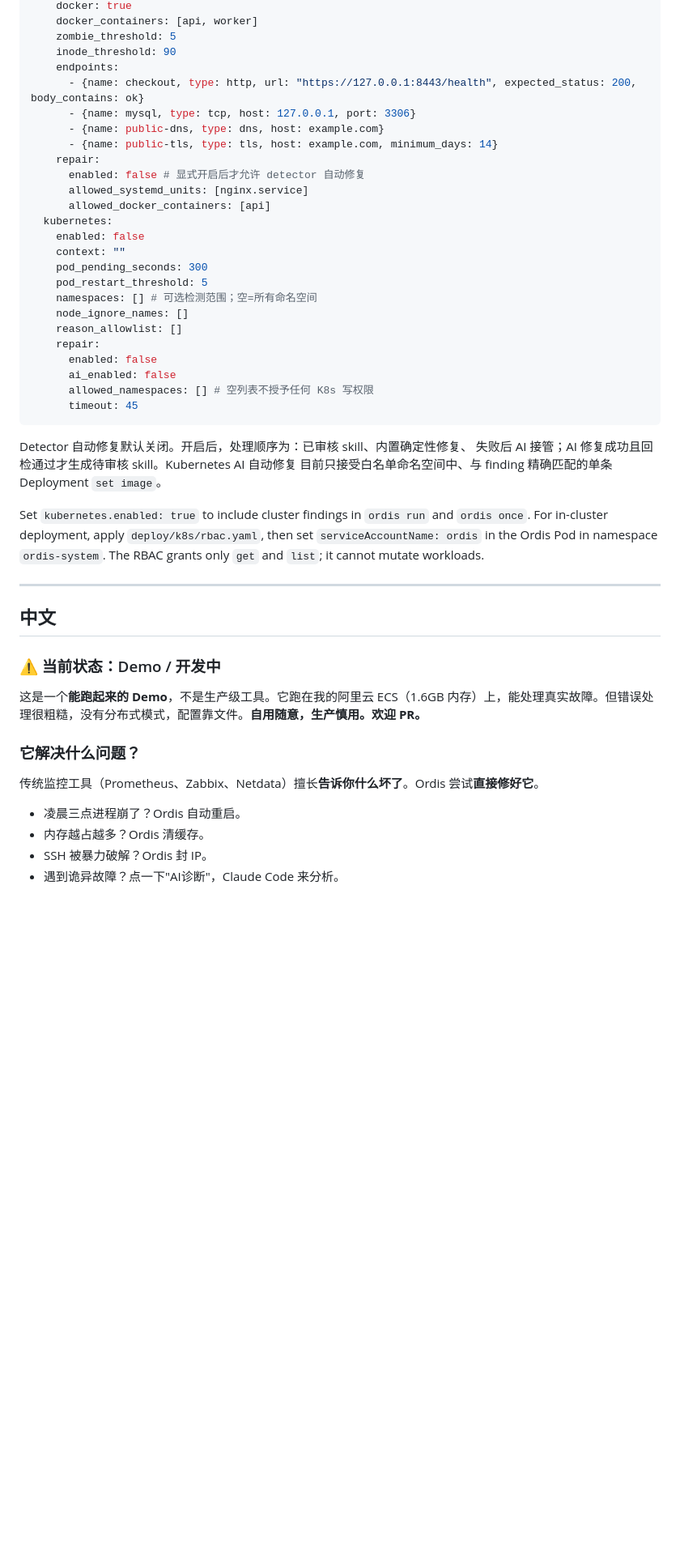
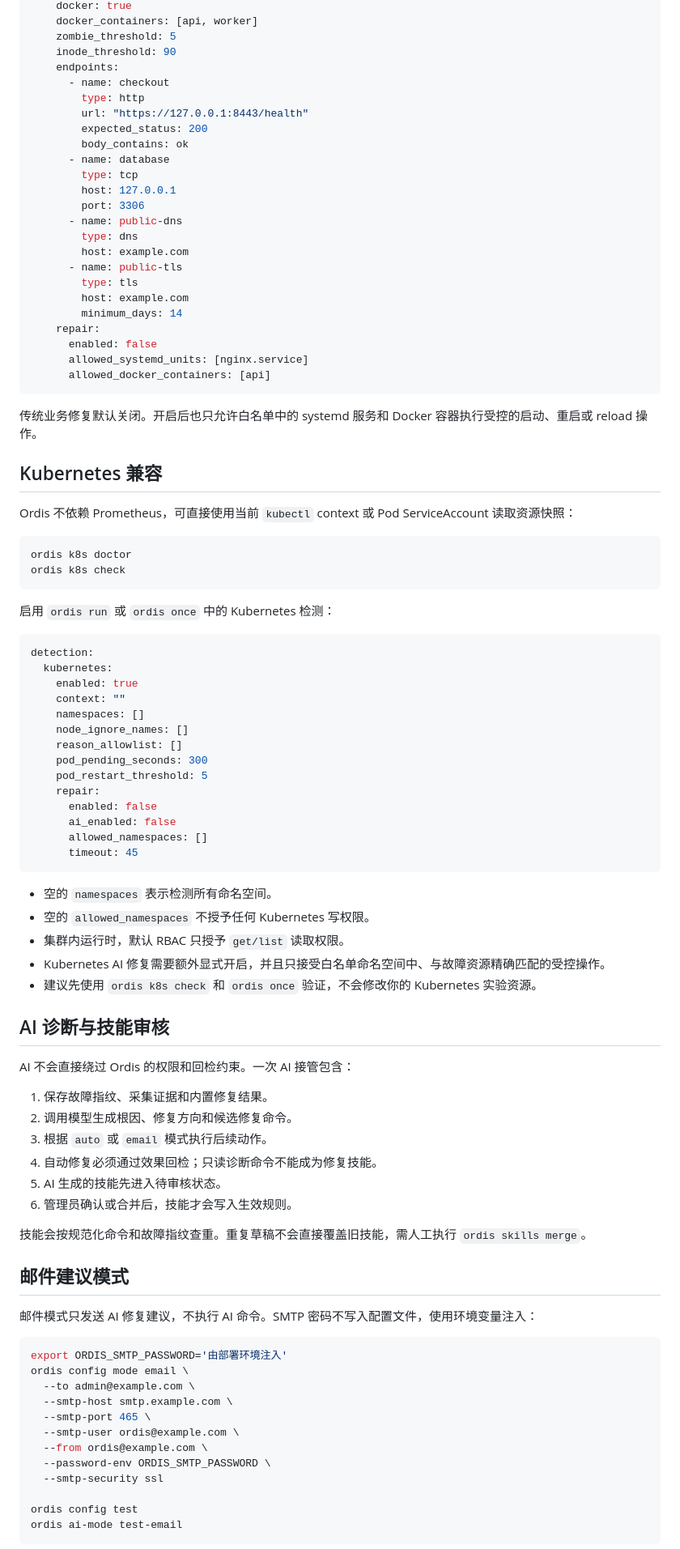
Before and after one commit to laojingaoshou-lab/ordis, a Markdown page: README.md, the part around one of its changes. Shown at 81% size. GitHub-like rendering; blank space fills up the shorter version.

Commit message:
docs: 发布 Ordis v1.0 中文说明
统一 README 为中文版本，补充安装、CLI、Linux/Kubernetes 检测、AI 接管、技能审核和安全边界。

````diff
--- a/README.md
+++ b/README.md
@@ -208,52 +147,93 @@ detection:
     zombie_threshold: 5
     inode_threshold: 90
     endpoints:
-      - {name: checkout, type: http, url: "https://127.0.0.1:8443/health", expected_status: 200, body_contains: ok}
-      - {name: mysql, type: tcp, host: 127.0.0.1, port: 3306}
-      - {name: public-dns, type: dns, host: example.com}
-      - {name: public-tls, type: tls, host: example.com, minimum_days: 14}
+      - name: checkout
+        type: http
+        url: "https://127.0.0.1:8443/health"
+        expected_status: 200
+        body_contains: ok
+      - name: database
+        type: tcp
+        host: 127.0.0.1
+        port: 3306
+      - name: public-dns
+        type: dns
+        host: example.com
+      - name: public-tls
+        type: tls
+        host: example.com
+        minimum_days: 14
     repair:
-      enabled: false # 显式开启后才允许 detector 自动修复
+      enabled: false
       allowed_systemd_units: [nginx.service]
       allowed_docker_containers: [api]
+```
+
+传统业务修复默认关闭。开启后也只允许白名单中的 systemd 服务和 Docker 容器执行受控的启动、重启或 reload 操作。
+
+## Kubernetes 兼容
+
+Ordis 不依赖 Prometheus，可直接使用当前 `kubectl` context 或 Pod ServiceAccount 读取资源快照：
+
+```bash
+ordis k8s doctor
+ordis k8s check
+```
+
+启用 `ordis run` 或 `ordis once` 中的 Kubernetes 检测：
+
+```yaml
+detection:
   kubernetes:
-    enabled: false
+    enabled: true
     context: ""
+    namespaces: []
+    node_ignore_names: []
+    reason_allowlist: []
     pod_pending_seconds: 300
     pod_restart_threshold: 5
-    namespaces: [] # 可选检测范围；空=所有命名空间
-    node_ignore_names: []
-    reason_allowlist: []
     repair:
       enabled: false
       ai_enabled: false
-      allowed_namespaces: [] # 空列表不授予任何 K8s 写权限
+      allowed_namespaces: []
       timeout: 45
 ```
 
-Detector 自动修复默认关闭。开启后，处理顺序为：已审核 skill、内置确定性修复、
-失败后 AI 接管；AI 修复成功且回检通过才生成待审核 skill。Kubernetes AI 自动修复
-目前只接受白名单命名空间中、与 finding 精确匹配的单条 Deployment `set image`。
+- 空的 `namespaces` 表示检测所有命名空间。
+- 空的 `allowed_namespaces` 不授予任何 Kubernetes 写权限。
+- 集群内运行时，默认 RBAC 只授予 `get/list` 读取权限。
+- Kubernetes AI 修复需要额外显式开启，并且只接受白名单命名空间中、与故障资源精确匹配的受控操作。
+- 建议先使用 `ordis k8s check` 和 `ordis once` 验证，不会修改你的 Kubernetes 实验资源。
 
-Set `kubernetes.enabled: true` to include cluster findings in `ordis run` and
-`ordis once`. For in-cluster deployment, apply `deploy/k8s/rbac.yaml`, then set
-`serviceAccountName: ordis` in the Ordis Pod in namespace `ordis-system`.
-The RBAC grants only `get` and `list`; it cannot mutate workloads.
+## AI 诊断与技能审核
 
----
+AI 不会直接绕过 Ordis 的权限和回检约束。一次 AI 接管包含：
 
-## 中文
+1. 保存故障指纹、采集证据和内置修复结果。
+2. 调用模型生成根因、修复方向和候选修复命令。
+3. 根据 `auto` 或 `email` 模式执行后续动作。
+4. 自动修复必须通过效果回检；只读诊断命令不能成为修复技能。
+5. AI 生成的技能先进入待审核状态。
+6. 管理员确认或合并后，技能才会写入生效规则。
 
-### ⚠️ 当前状态：Demo / 开发中
+技能会按规范化命令和故障指纹查重。重复草稿不会直接覆盖旧技能，需人工执行 `ordis skills merge`。
 
-这是一个**能跑起来的 Demo**，不是生产级工具。它跑在我的阿里云 ECS（1.6GB 内存）上，能处理真实故障。但错误处理很粗糙，没有分布式模式，配置靠文件。**自用随意，生产慎用。欢迎 PR。**
+## 邮件建议模式
 
-### 它解决什么问题？
+邮件模式只发送 AI 修复建议，不执行 AI 命令。SMTP 密码不写入配置文件，使用环境变量注入：
 
-传统监控工具（Prometheus、Zabbix、Netdata）擅长**告诉你什么坏了**。Ordis 尝试**直接修好它**。
+```bash
+export ORDIS_SMTP_PASSWORD='由部署环境注入'
+ordis config mode email \
+  --to admin@example.com \
+  --smtp-host smtp.example.com \
+  --smtp-port 465 \
+  --smtp-user ordis@example.com \
+  --from ordis@example.com \
+  --password-env ORDIS_SMTP_PASSWORD \
+  --smtp-security ssl
 
-- 凌晨三点进程崩了？Ordis 自动重启。
-- 内存越占越多？Ordis 清缓存。
-- SSH 被暴力破解？Ordis 封 IP。
-- 遇到诡异故障？点一下"AI诊断"，Claude Code 来分析。
+ordis config test
+ordis ai-mode test-email
+```
 
````
Also changed, not shown: other parts of README.md (+163 -187 lines).
